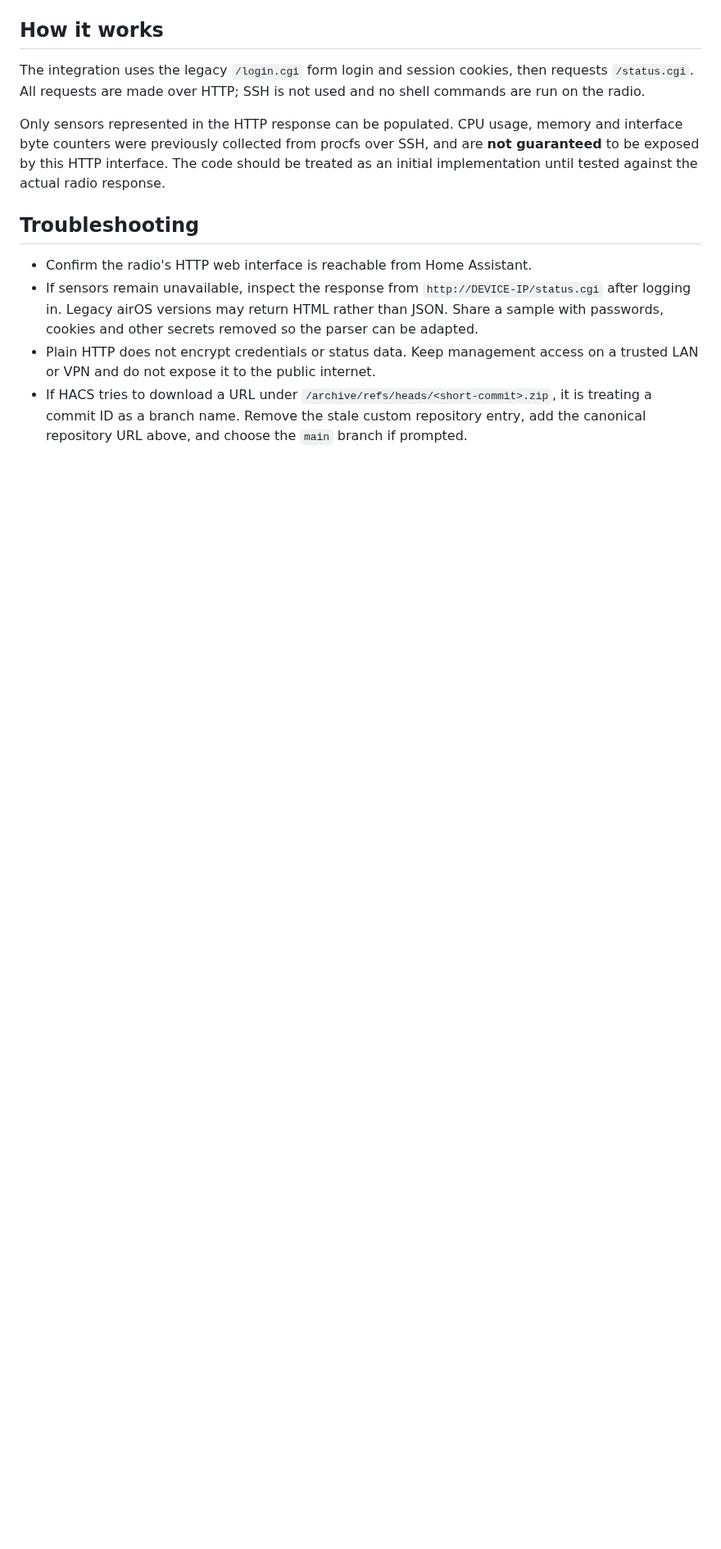
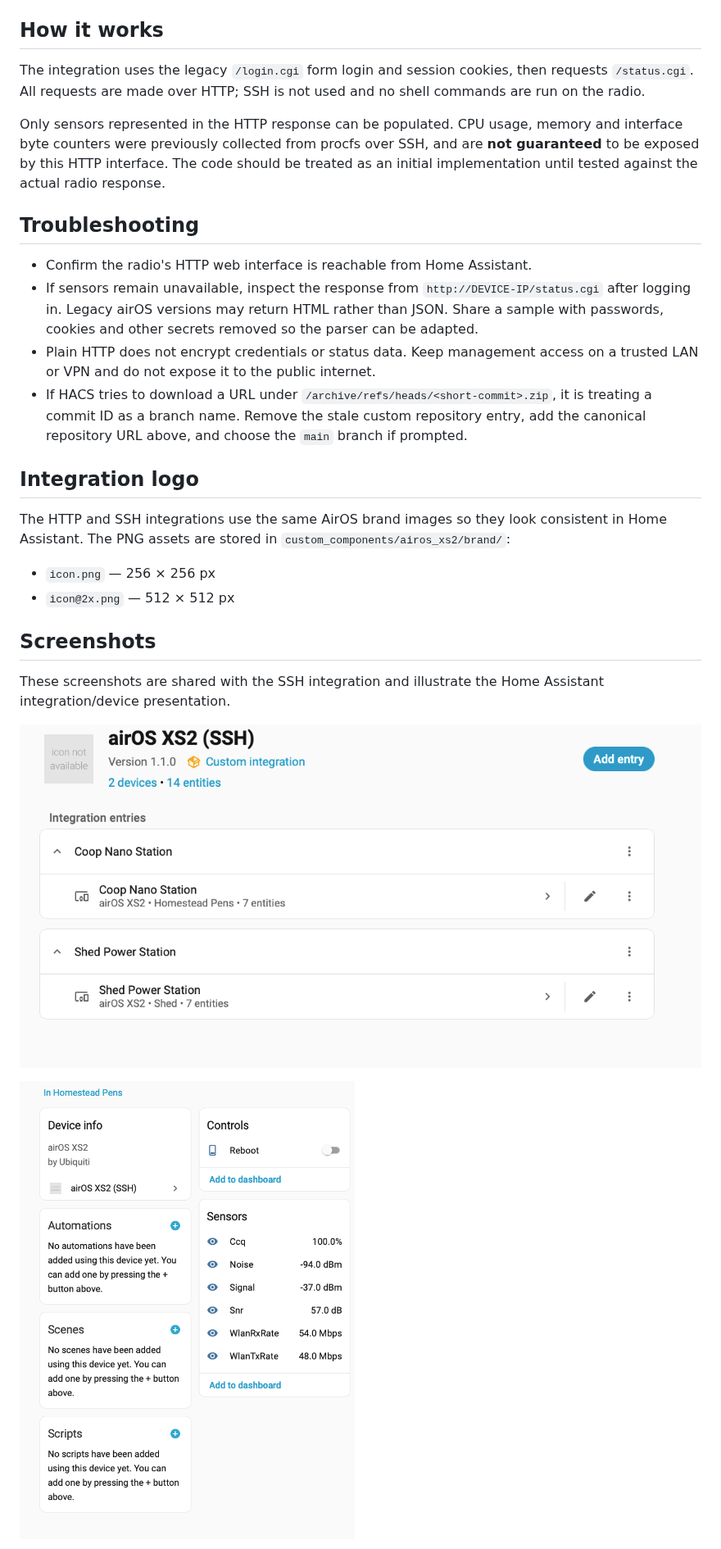
Before and after one commit to jonny5509/ha-airos-http, a Markdown page: README.md, the part around one of its changes. Shown at 82% size. Drawn GitHub-style; pictures changed too: docs/screenshots/Screenshot1.png (added), docs/screenshots/Screenshot2.png (added); blank space fills up the shorter version.

Commit message:
Add shared screenshots and document integration branding

```diff
--- a/README.md
+++ b/README.md
@@ -37,3 +37,18 @@ Only sensors represented in the HTTP response can be populated. CPU usage, memor
 - Plain HTTP does not encrypt credentials or status data. Keep management access on a trusted LAN or VPN and do not expose it to the public internet.
 - If HACS tries to download a URL under `/archive/refs/heads/<short-commit>.zip`, it is treating a commit ID as a branch name. Remove the stale custom repository entry, add the canonical repository URL above, and choose the `main` branch if prompted.
 
+## Integration logo
+
+The HTTP and SSH integrations use the same AirOS brand images so they look consistent in Home Assistant. The PNG assets are stored in `custom_components/airos_xs2/brand/`:
+
+- `icon.png` — 256 × 256 px
+- `icon@2x.png` — 512 × 512 px
+
+## Screenshots
+
+These screenshots are shared with the SSH integration and illustrate the Home Assistant integration/device presentation.
+
+![Overview](docs/screenshots/Screenshot1.png)
+
+![Coop Radio](docs/screenshots/Screenshot2.png)
+
```
Also changed, not shown: other parts of README.md (+2 -0 lines), docs/screenshots/Screenshot3.png (added).
